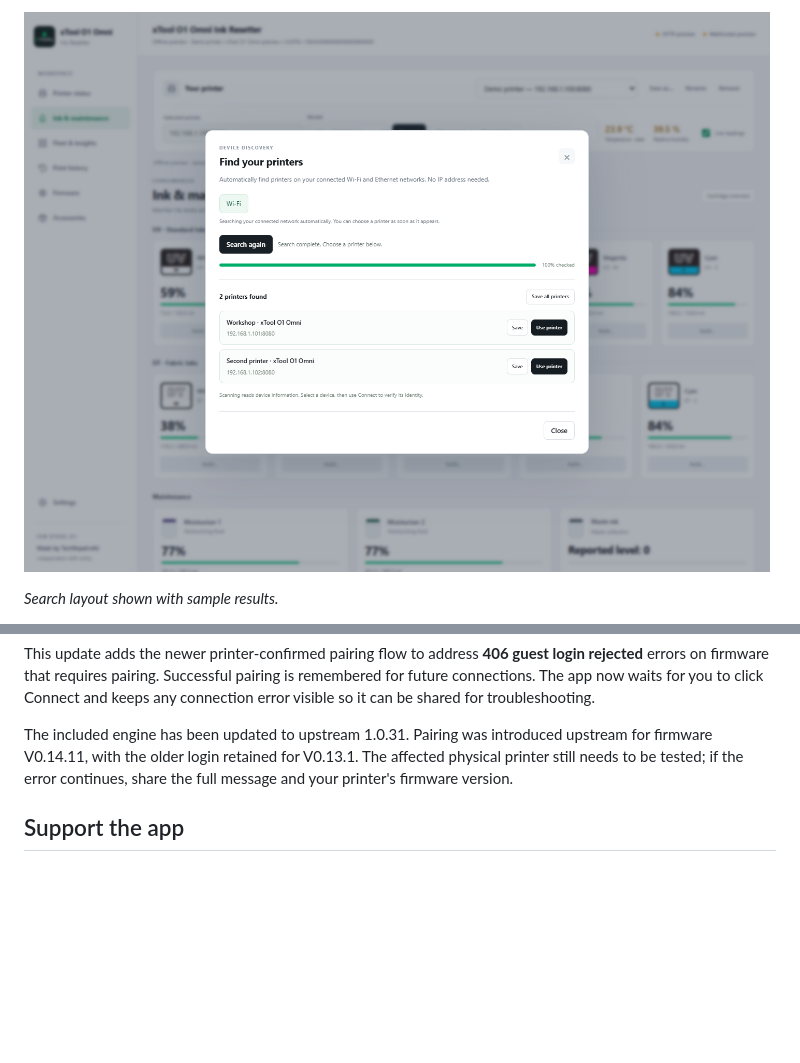
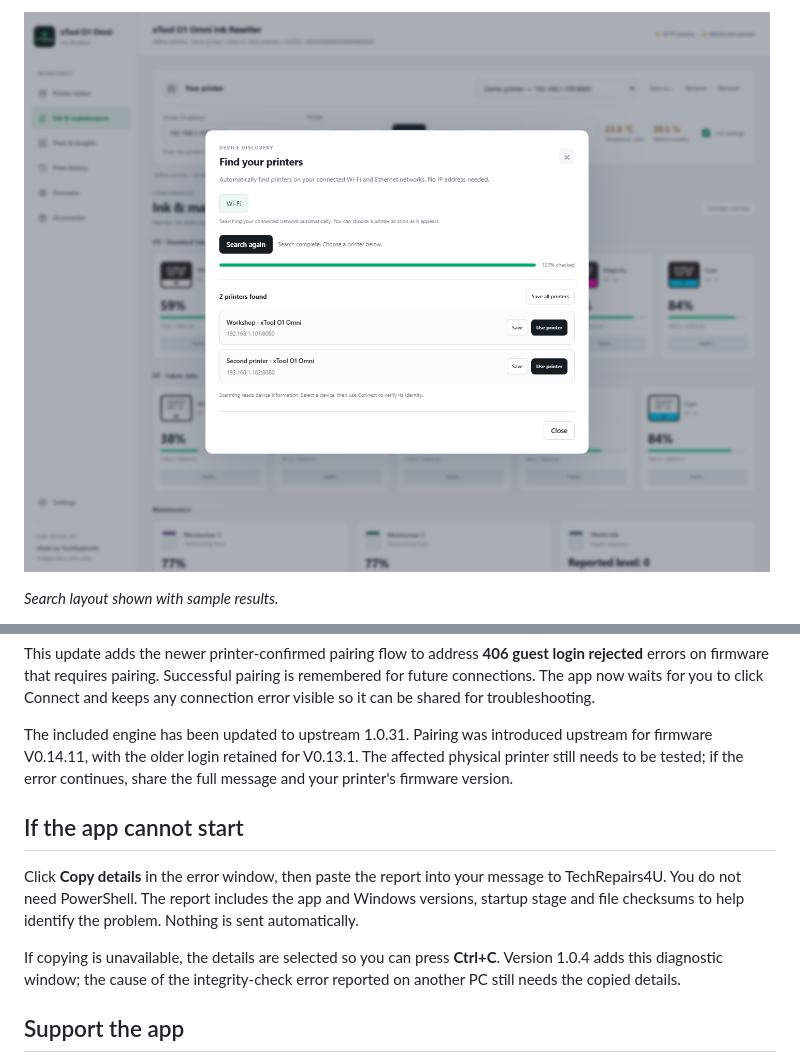
Before and after one commit to TechRepairs4U/xtool-o1-omni-ink-resetter, a Markdown page: README.md, 2 parts joined by grey strips. Rendered like a GitHub page; pictures changed too: screenshots/network-search.png; blank space fills up the shorter version.

```diff
--- a/README.md
+++ b/README.md
@@ -52,6 +55,12 @@ This update adds the newer printer-confirmed pairing flow to address **406 guest
 
 The included engine has been updated to upstream 1.0.31. Pairing was introduced upstream for firmware V0.14.11, with the older login retained for V0.13.1. The affected physical printer still needs to be tested; if the error continues, share the full message and your printer's firmware version.
 
+## If the app cannot start
+
+Click **Copy details** in the error window, then paste the report into your message to TechRepairs4U. You do not need PowerShell. The report includes the app and Windows versions, startup stage and file checksums to help identify the problem. Nothing is sent automatically.
+
+If copying is unavailable, the details are selected so you can press **Ctrl+C**. Version 1.0.4 adds this diagnostic window; the cause of the integrity-check error reported on another PC still needs the copied details.
+
 ## Support the app
 
 If this app has helped you, consider buying me a coffee. Donations help support future updates and are always optional.
```
Also changed, not shown: other parts of README.md (+9 -6 lines), screenshots/app-preview.png, 2 other files.
